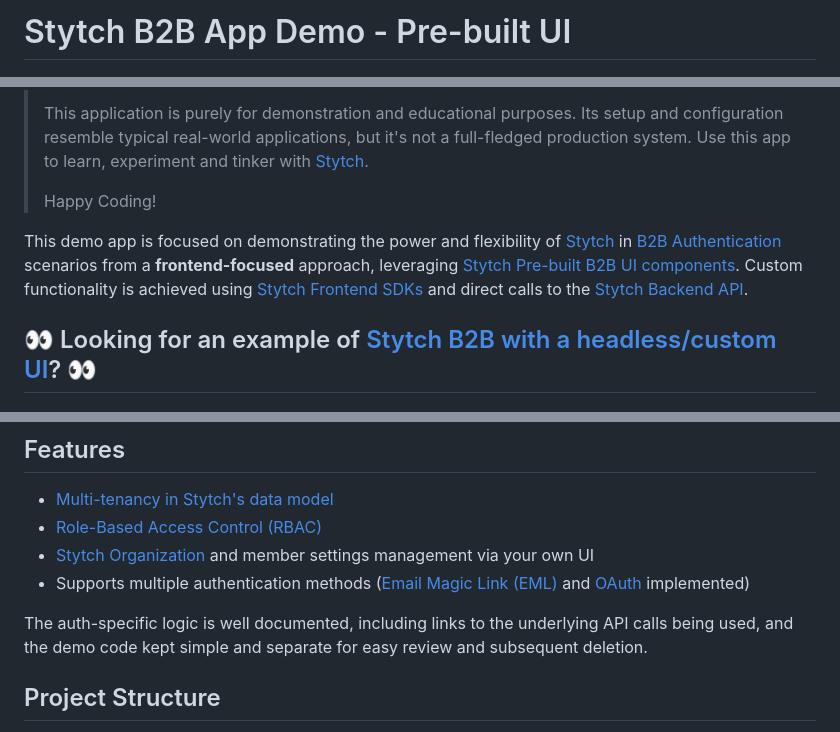
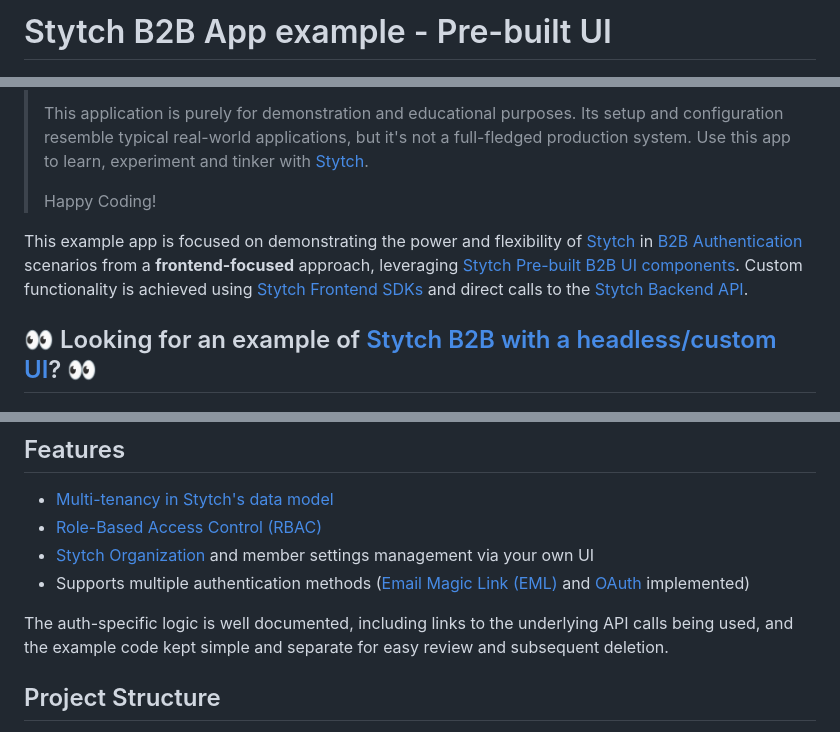
Before and after one commit to stytchauth/stytch-b2b-saas-pre-built-ui-example, a Markdown page: README.md, 3 parts joined by grey strips. GitHub-like rendering.

Commit message:
demo -> example

```diff
--- a/README.md
+++ b/README.md
@@ -1,4 +1,4 @@
-# Stytch B2B App Demo - Pre-built UI
+# Stytch B2B App example - Pre-built UI
 
 <p align="center">
   <img alt="Stytch B2B SaaS App - Pre-built UI" src="./doc/Stytch-B2B-app-prebuilt.png" />
@@ -10,7 +10,7 @@
 >
 > Happy Coding!
 
-This demo app is focused on demonstrating the power and flexibility of [Stytch](stytch) in [B2B Authentication](https://stytch.com/b2b) scenarios from a **frontend-focused** approach, leveraging [Stytch Pre-built B2B UI components](https://stytch.com/docs/b2b/guides/ui-components/overview). Custom functionality is achieved using [Stytch Frontend SDKs](https://stytch.com/docs/b2b/guides/implementation/frontend-headless) and direct calls to the [Stytch Backend API](https://stytch.com/docs/b2b/guides/implementation/backend).
+This example app is focused on demonstrating the power and flexibility of [Stytch](stytch) in [B2B Authentication](https://stytch.com/b2b) scenarios from a **frontend-focused** approach, leveraging [Stytch Pre-built B2B UI components](https://stytch.com/docs/b2b/guides/ui-components/overview). Custom functionality is achieved using [Stytch Frontend SDKs](https://stytch.com/docs/b2b/guides/implementation/frontend-headless) and direct calls to the [Stytch Backend API](https://stytch.com/docs/b2b/guides/implementation/backend).
 
 
 ## 👀 Looking for an example of [Stytch B2B with a headless/custom UI][stytch-headless-ui]? 👀
@@ -23,7 +23,7 @@ This demo app is focused on demonstrating the power and flexibility of [Stytch](
 - [Stytch Organization](https://stytch.com/docs/b2b/guides/organizations/org-settings) and member settings management via your own UI
 - Supports multiple authentication methods ([Email Magic Link (EML)](https://stytch.com/docs/b2b/guides/magic-links/overview) and [OAuth](https://stytch.com/docs/b2b/guides/oauth/overview) implemented)
 
-The auth-specific logic is well documented, including links to the underlying API calls being used, and the demo code kept simple and separate for easy review and subsequent deletion.
+The auth-specific logic is well documented, including links to the underlying API calls being used, and the example code kept simple and separate for easy review and subsequent deletion.
 
 ## Project Structure
 
```
